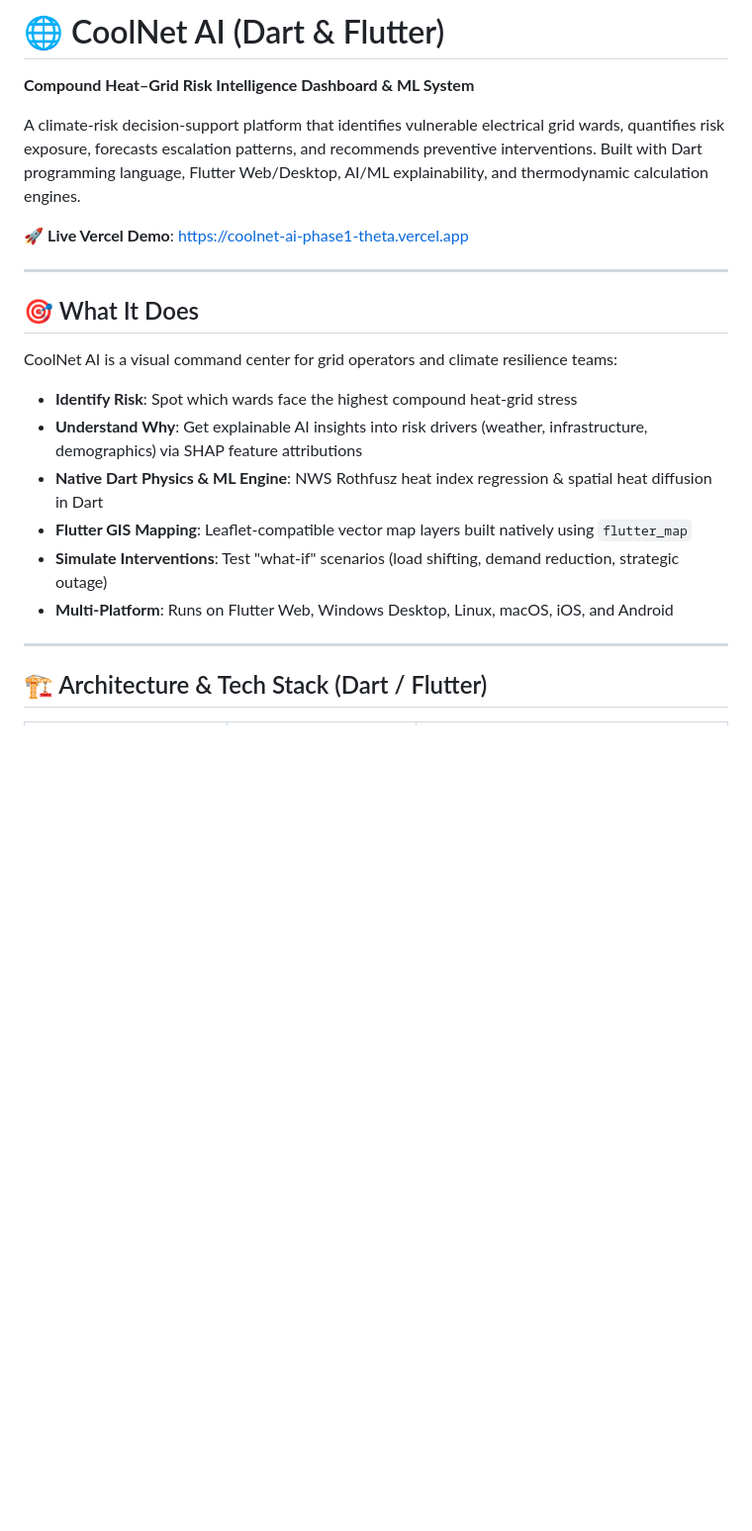
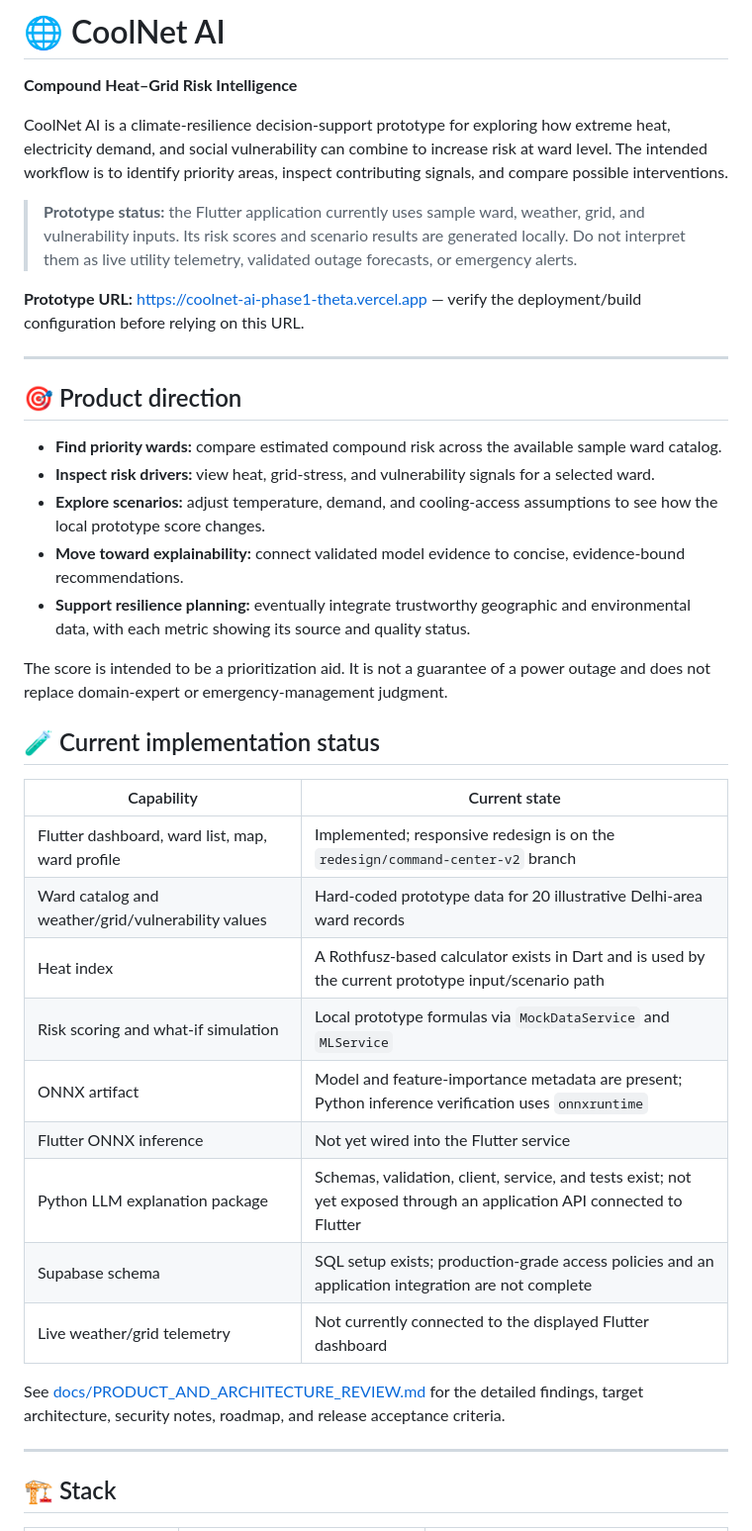
Before and after one commit to navneethvaradharaj11-dev/CoolNet-AI, a Markdown page: README.md, the part around one of its changes. Shown at 99% size. GitHub-like rendering; blank space fills up the shorter version.

```diff
--- a/README.md
+++ b/README.md
@@ -1,25 +1,42 @@
-# 🌐 CoolNet AI (Dart & Flutter)
+# 🌐 CoolNet AI
 
-**Compound Heat–Grid Risk Intelligence Dashboard & ML System**
+**Compound Heat–Grid Risk Intelligence**
 
-A climate-risk decision-support platform that identifies vulnerable electrical grid wards, quantifies risk exposure, forecasts escalation patterns, and recommends preventive interventions. Built with Dart programming language, Flutter Web/Desktop, AI/ML explainability, and thermodynamic calculation engines.
+CoolNet AI is a climate-resilience decision-support prototype for exploring how extreme heat, electricity demand, and social vulnerability can combine to increase risk at ward level. The intended workflow is to identify priority areas, inspect contributing signals, and compare possible interventions.
 
-🚀 **Live Vercel Demo**: [https://coolnet-ai-phase1-theta.vercel.app](https://coolnet-ai-phase1-theta.vercel.app)
+> **Prototype status:** the Flutter application currently uses sample ward, weather, grid, and vulnerability inputs. Its risk scores and scenario results are generated locally. Do not interpret them as live utility telemetry, validated outage forecasts, or emergency alerts.
+
+**Prototype URL:** [https://coolnet-ai-phase1-theta.vercel.app](https://coolnet-ai-phase1-theta.vercel.app) — verify the deployment/build configuration before relying on this URL.
 
 ---
 
-## 🎯 What It Does
+## 🎯 Product direction
 
-CoolNet AI is a visual command center for grid operators and climate resilience teams:
+- **Find priority wards:** compare estimated compound risk across the available sample ward catalog.
+- **Inspect risk drivers:** view heat, grid-stress, and vulnerability signals for a selected ward.
+- **Explore scenarios:** adjust temperature, demand, and cooling-access assumptions to see how the local prototype score changes.
+- **Move toward explainability:** connect validated model evidence to concise, evidence-bound recommendations.
+- **Support resilience planning:** eventually integrate trustworthy geographic and environmental data, with each metric showing its source and quality status.
 
-- **Identify Risk**: Spot which wards face the highest compound heat-grid stress
-- **Understand Why**: Get explainable AI insights into risk drivers (weather, infrastructure, demographics) via SHAP feature attributions
-- **Native Dart Physics & ML Engine**: NWS Rothfusz heat index regression & spatial heat diffusion in Dart
-- **Flutter GIS Mapping**: Leaflet-compatible vector map layers built natively using `flutter_map`
-- **Simulate Interventions**: Test "what-if" scenarios (load shifting, demand reduction, strategic outage)
-- **Multi-Platform**: Runs on Flutter Web, Windows Desktop, Linux, macOS, iOS, and Android
+The score is intended to be a prioritization aid. It is not a guarantee of a power outage and does not replace domain-expert or emergency-management judgment.
+
+## 🧪 Current implementation status
+
+| Capability | Current state |
+|---|---|
+| Flutter dashboard, ward list, map, ward profile | Implemented; responsive redesign is on the `redesign/command-center-v2` branch |
+| Ward catalog and weather/grid/vulnerability values | Hard-coded prototype data for 20 illustrative Delhi-area ward records |
+| Heat index | A Rothfusz-based calculator exists in Dart and is used by the current prototype input/scenario path |
+| Risk scoring and what-if simulation | Local prototype formulas via `MockDataService` and `MLService` |
+| ONNX artifact | Model and feature-importance metadata are present; Python inference verification uses `onnxruntime` |
+| Flutter ONNX inference | Not yet wired into the Flutter service |
+| Python LLM explanation package | Schemas, validation, client, service, and tests exist; not yet exposed through an application API connected to Flutter |
+| Supabase schema | SQL setup exists; production-grade access policies and an application integration are not complete |
+| Live weather/grid telemetry | Not currently connected to the displayed Flutter dashboard |
+
+See [docs/PRODUCT_AND_ARCHITECTURE_REVIEW.md](docs/PRODUCT_AND_ARCHITECTURE_REVIEW.md) for the detailed findings, target architecture, security notes, roadmap, and release acceptance criteria.
 
 ---
 
-## 🏗️ Architecture & Tech Stack (Dart / Flutter)
+## 🏗️ Stack
 
```
Also changed, not shown: other parts of README.md (+38 -39 lines).
